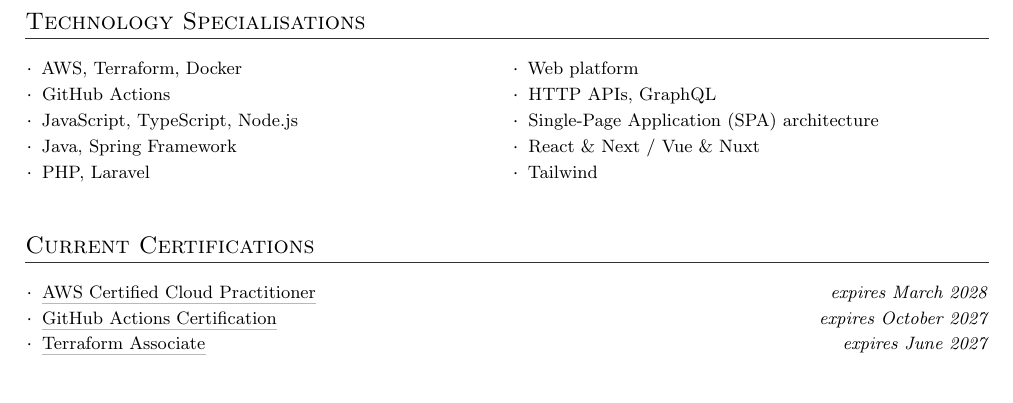
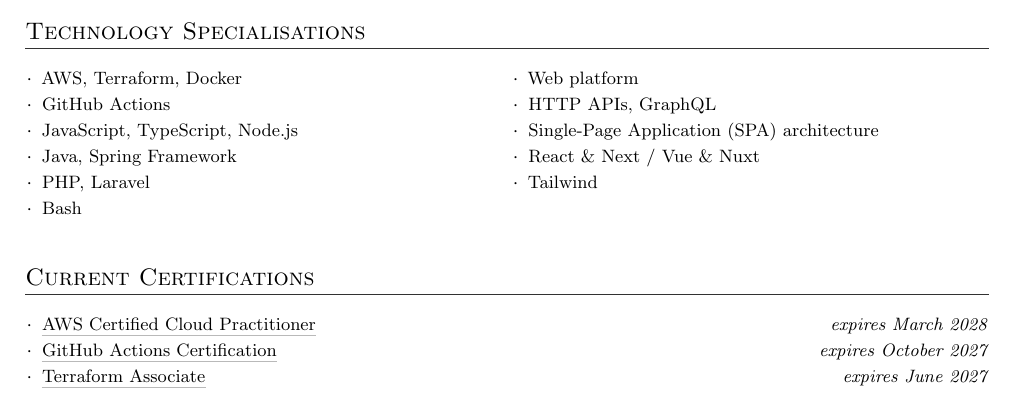
Before and after one commit to kieranpotts/resume, a LaTeX CV (src/kieran-potts-cv.tex): part of page 1 of 3, cut so that both start at the same text. Compiled offline with pdfLaTeX.

Commit message:
add bash

```diff
--- a/src/kieran-potts-cv.tex
+++ b/src/kieran-potts-cv.tex
@@ -244,6 +244,7 @@
       \resumeItem{JavaScript, TypeScript, Node.js}
       \resumeItem{Java, Spring Framework}
       \resumeItem{PHP, Laravel}
+      \resumeItem{Bash}
     \resumeListEnd
   \end{minipage}
   \hfill
```
